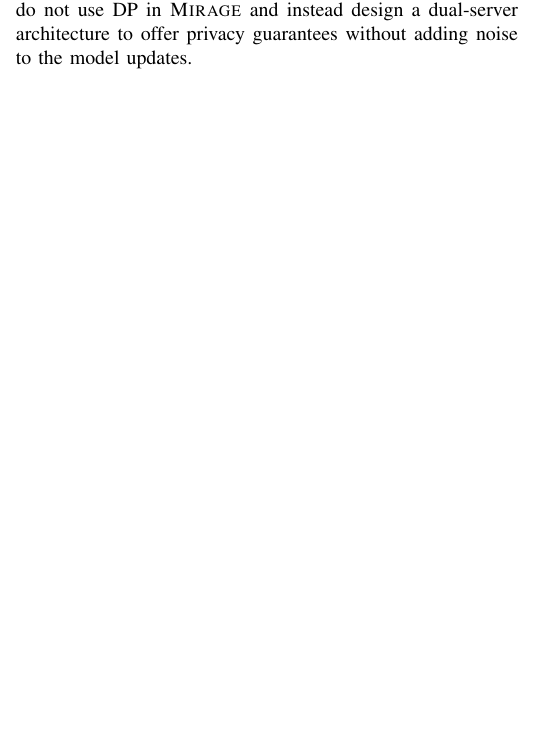
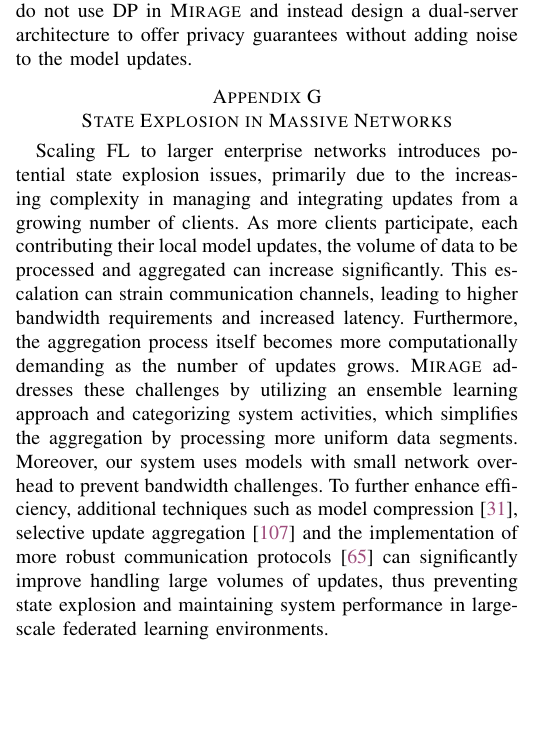
Before and after one commit to DART-Laboratory/gestalt, a LaTeX paper (paper/main.tex, which reads paper/appendix.tex): part of one column of page 20 of 20, cut so that both start at the same text, the shorter picture padded with empty space. Compiled offline with pdfLaTeX; a missing font is replaced by an installed copy or a similar font; a LaTeX package or settings file that is missing is left out.

Commit message:
updated appendix

```diff
--- a/paper/appendix.tex
+++ b/paper/appendix.tex
@@ -266,10 +266,10 @@ The privacy budget~$\epsilon$ plays a pivotal role. Lower values of $\epsilon$ i
 
 Hence, although DP is a valid solution for protecting privacy, the accuracy deterioration that comes with it reduces its utility in the domain of intrusion detection, where high detection performance is needed. Due to these reasons, we do not use DP in \Sys and instead design a dual-server architecture to offer privacy guarantees without adding noise to the model updates.
 
-% \section{State Explosion in Massive Networks}
-% \label{state:explosion}
+\section{State Explosion in Massive Networks}
+\label{state:explosion}
 
-% Scaling FL to larger enterprise networks introduces potential state explosion issues, primarily due to the increasing complexity in managing and integrating updates from a growing number of clients. As more clients participate, each contributing their local model updates, the volume of data to be processed and aggregated can increase significantly. This escalation can strain communication channels, leading to higher bandwidth requirements and increased latency. Furthermore, the aggregation process itself becomes more computationally demanding as the number of updates grows. \Sys addresses these challenges by utilizing an ensemble learning approach and categorizing system activities, which simplifies the aggregation by processing more uniform data segments. Moreover, our system uses models with small network overhead to prevent bandwidth challenges. To further enhance efficiency, additional techniques such as model compression~\cite{choudhary2020comprehensive}, selective update aggregation~\cite{ye2020federated} and the implementation of more robust communication protocols~\cite{laclau2020robust} can significantly improve handling large volumes of updates, thus preventing state explosion and maintaining system performance in large-scale federated learning environments.
+Scaling FL to larger enterprise networks introduces potential state explosion issues, primarily due to the increasing complexity in managing and integrating updates from a growing number of clients. As more clients participate, each contributing their local model updates, the volume of data to be processed and aggregated can increase significantly. This escalation can strain communication channels, leading to higher bandwidth requirements and increased latency. Furthermore, the aggregation process itself becomes more computationally demanding as the number of updates grows. \Sys addresses these challenges by utilizing an ensemble learning approach and categorizing system activities, which simplifies the aggregation by processing more uniform data segments. Moreover, our system uses models with small network overhead to prevent bandwidth challenges. To further enhance efficiency, additional techniques such as model compression~\cite{choudhary2020comprehensive}, selective update aggregation~\cite{ye2020federated} and the implementation of more robust communication protocols~\cite{laclau2020robust} can significantly improve handling large volumes of updates, thus preventing state explosion and maintaining system performance in large-scale federated learning environments.
 
 
 % \section{Word2vec Semantic Featurization}
```
